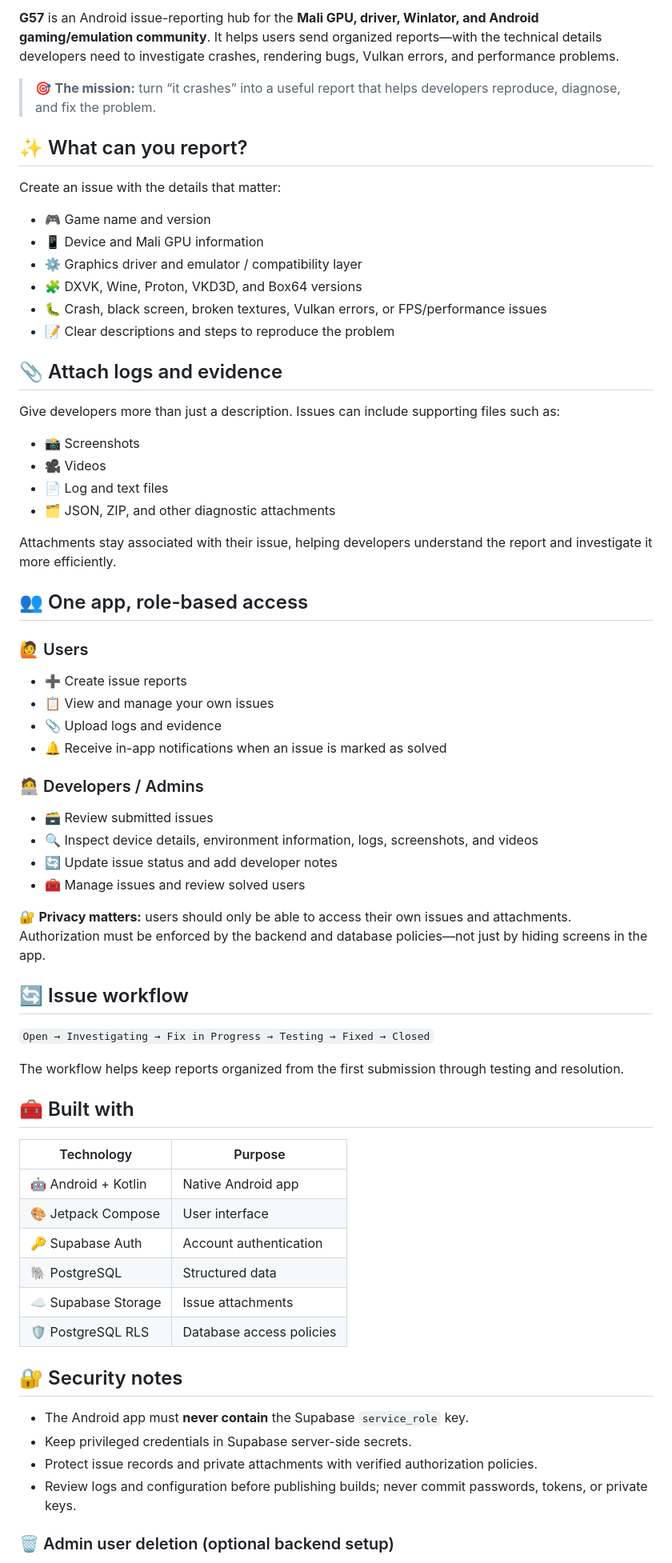
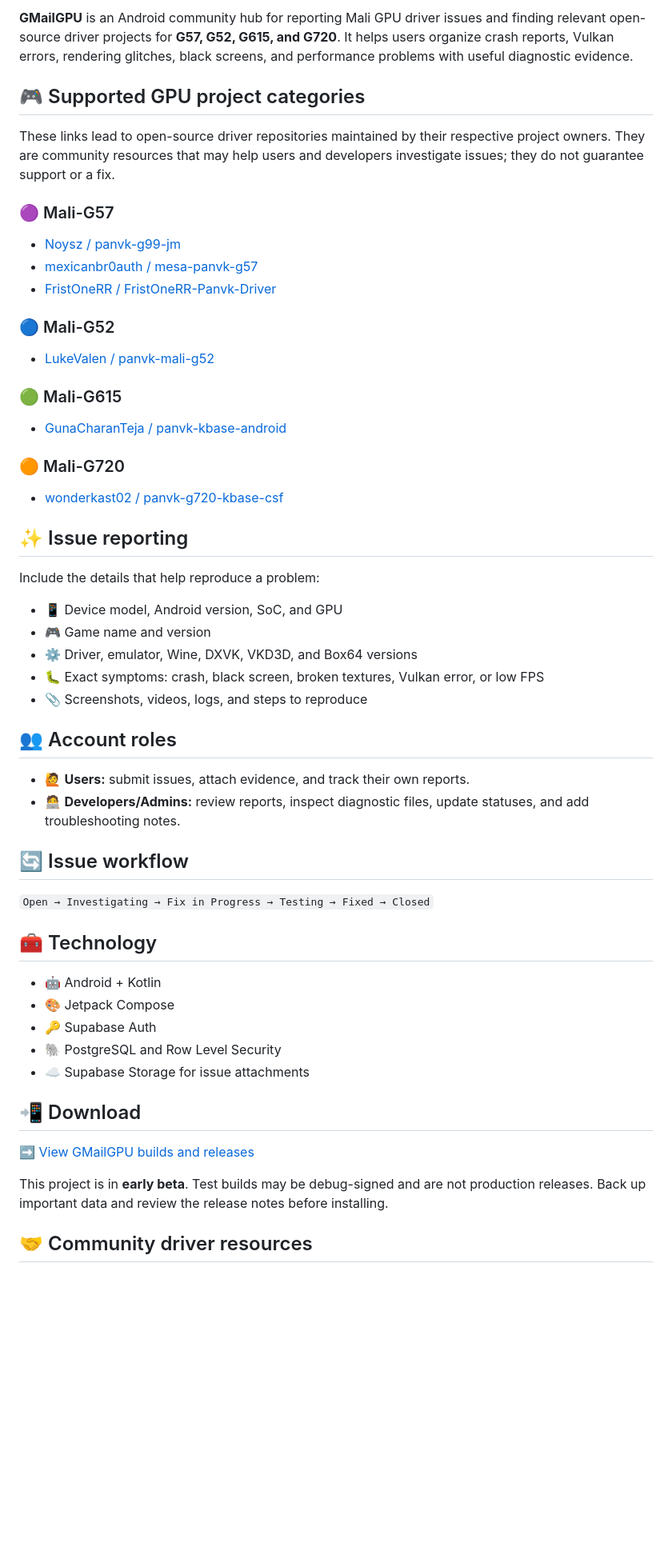
Before and after one commit to SOLO-XP/G57, a Markdown page: README.md, the part around one of its changes. Shown at 80% size. GitHub-like rendering; blank space fills up the shorter version.

Commit message:
Refresh README for GMailGPU and all supported Mali GPU families

```diff
--- a/README.md
+++ b/README.md
@@ -13,70 +13,57 @@
 </p>
 
-**G57** is an Android issue-reporting hub for the **Mali GPU, driver, Winlator, and Android gaming/emulation community**. It helps users send organized reports—with the technical details developers need to investigate crashes, rendering bugs, Vulkan errors, and performance problems.
+**GMailGPU** is an Android community hub for reporting Mali GPU driver issues and finding relevant open-source driver projects for **G57, G52, G615, and G720**. It helps users organize crash reports, Vulkan errors, rendering glitches, black screens, and performance problems with useful diagnostic evidence.
 
-> 🎯 **The mission:** turn “it crashes” into a useful report that helps developers reproduce, diagnose, and fix the problem.
+## 🎮 Supported GPU project categories
 
-## ✨ What can you report?
+These links lead to open-source driver repositories maintained by their respective project owners. They are community resources that may help users and developers investigate issues; they do not guarantee support or a fix.
 
-Create an issue with the details that matter:
+### 🟣 Mali-G57
+- [Noysz / panvk-g99-jm](https://github.com/Noysz/panvk-g99-jm)
+- [mexicanbr0auth / mesa-panvk-g57](https://github.com/mexicanbr0auth/mesa-panvk-g57)
+- [FristOneRR / FristOneRR-Panvk-Driver](https://github.com/FristOneRR/FristOneRR-Panvk-Driver)
 
+### 🔵 Mali-G52
+- [LukeValen / panvk-mali-g52](https://github.com/LukeValen/panvk-mali-g52)
+
+### 🟢 Mali-G615
+- [GunaCharanTeja / panvk-kbase-android](https://github.com/GunaCharanTeja/panvk-kbase-android)
+
+### 🟠 Mali-G720
+- [wonderkast02 / panvk-g720-kbase-csf](https://github.com/wonderkast02/panvk-g720-kbase-csf)
+
+## ✨ Issue reporting
+
+Include the details that help reproduce a problem:
+
+- 📱 Device model, Android version, SoC, and GPU
 - 🎮 Game name and version
-- 📱 Device and Mali GPU information
-- ⚙️ Graphics driver and emulator / compatibility layer
-- 🧩 DXVK, Wine, Proton, VKD3D, and Box64 versions
-- 🐛 Crash, black screen, broken textures, Vulkan errors, or FPS/performance issues
-- 📝 Clear descriptions and steps to reproduce the problem
+- ⚙️ Driver, emulator, Wine, DXVK, VKD3D, and Box64 versions
+- 🐛 Exact symptoms: crash, black screen, broken textures, Vulkan error, or low FPS
+- 📎 Screenshots, videos, logs, and steps to reproduce
 
-## 📎 Attach logs and evidence
+## 👥 Account roles
 
-Give developers more than just a description. Issues can include supporting files such as:
-
-- 📸 Screenshots
-- 🎥 Videos
-- 📄 Log and text files
-- 🗂️ JSON, ZIP, and other diagnostic attachments
-
-Attachments stay associated with their issue, helping developers understand the report and investigate it more efficiently.
-
-## 👥 One app, role-based access
-
-### 🙋 Users
-- ➕ Create issue reports
-- 📋 View and manage your own issues
-- 📎 Upload logs and evidence
-- 🔔 Receive in-app notifications when an issue is marked as solved
-
-### 🧑‍💻 Developers / Admins
-- 🗃️ Review submitted issues
-- 🔍 Inspect device details, environment information, logs, screenshots, and videos
-- 🔄 Update issue status and add developer notes
-- 🧰 Manage issues and review solved users
-
-🔐 **Privacy matters:** users should only be able to access their own issues and attachments. Authorization must be enforced by the backend and database policies—not just by hiding screens in the app.
+- 🙋 **Users:** submit issues, attach evidence, and track their own reports.
+- 🧑‍💻 **Developers/Admins:** review reports, inspect diagnostic files, update statuses, and add troubleshooting notes.
 
 ## 🔄 Issue workflow
 
 `Open → Investigating → Fix in Progress → Testing → Fixed → Closed`
 
-The workflow helps keep reports organized from the first submission through testing and resolution.
+## 🧰 Technology
 
-## 🧰 Built with
+- 🤖 Android + Kotlin
+- 🎨 Jetpack Compose
+- 🔑 Supabase Auth
+- 🐘 PostgreSQL and Row Level Security
+- ☁️ Supabase Storage for issue attachments
 
-| Technology | Purpose |
-| --- | --- |
-| 🤖 Android + Kotlin | Native Android app |
-| 🎨 Jetpack Compose | User interface |
-| 🔑 Supabase Auth | Account authentication |
-| 🐘 PostgreSQL | Structured data |
-| ☁️ Supabase Storage | Issue attachments |
-| 🛡️ PostgreSQL RLS | Database access policies |
+## 📲 Download
 
-## 🔐 Security notes
+➡️ [View GMailGPU builds and releases](https://github.com/SOLO-XP/G57/releases)
 
-- The Android app must **never contain** the Supabase `service_role` key.
-- Keep privileged credentials in Supabase server-side secrets.
-- Protect issue records and private attachments with verified authorization policies.
-- Review logs and configuration before publishing builds; never commit passwords, tokens, or private keys.
+This project is in **early beta**. Test builds may be debug-signed and are not production releases. Back up important data and review the release notes before installing.
 
-### 🗑️ Admin user deletion (optional backend setup)
+## 🤝 Community driver resources
 
```
Also changed, not shown: other parts of README.md (+6 -26 lines).
